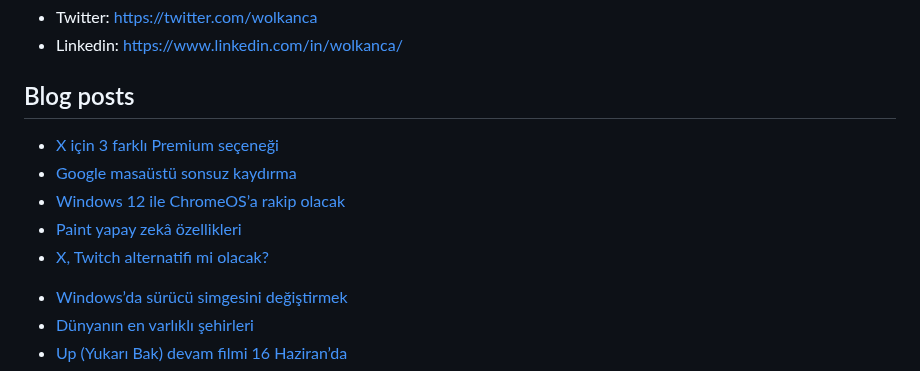
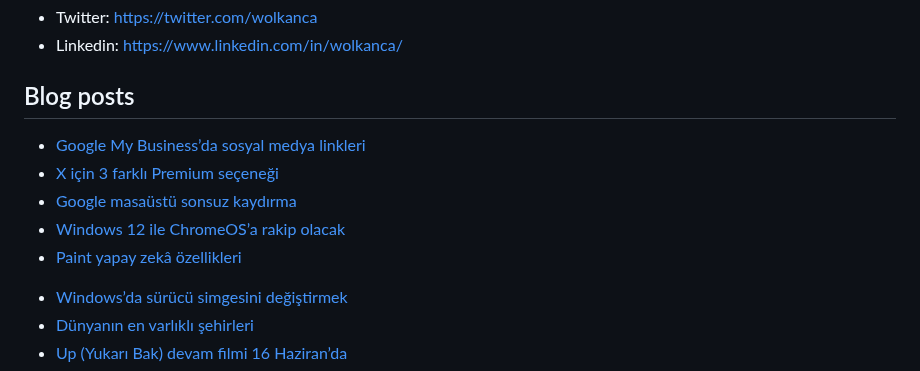
Before and after one commit to wolkanca/volkanyilmaz, a Markdown page: README.md, the part around the change. Drawn GitHub-style.

Commit message:
Updated with the latest blog posts

```diff
--- a/README.md
+++ b/README.md
@@ -11,11 +11,11 @@ Cloudflare Pages. Test. Volkan. https://volkan.pages.dev/
 
 ## Blog posts
 <!-- BLOG-POST-LIST:START -->
+- [Google My Business’da sosyal medya linkleri](https://wolkanca.com/google-my-businessda-sosyal-medya-linkleri/)
 - [X için 3 farklı Premium seçeneği](https://wolkanca.com/x-icin-3-farkli-premium-secenegi/)
 - [Google masaüstü sonsuz kaydırma](https://wolkanca.com/google-masaustu-sonsuz-kaydirma/)
 - [Windows 12 ile ChromeOS’a rakip olacak](https://wolkanca.com/windows-12-ile-chromeosa-rakip-olacak/)
 - [Paint yapay zekâ özellikleri](https://wolkanca.com/paint-yapay-zeka-ozellikleri/)
-- [X, Twitch alternatifi mi olacak?](https://wolkanca.com/x-twitch-alternatifi-mi-olacak/)
 <!-- BLOG-POST-LIST:END -->
 
 
```
